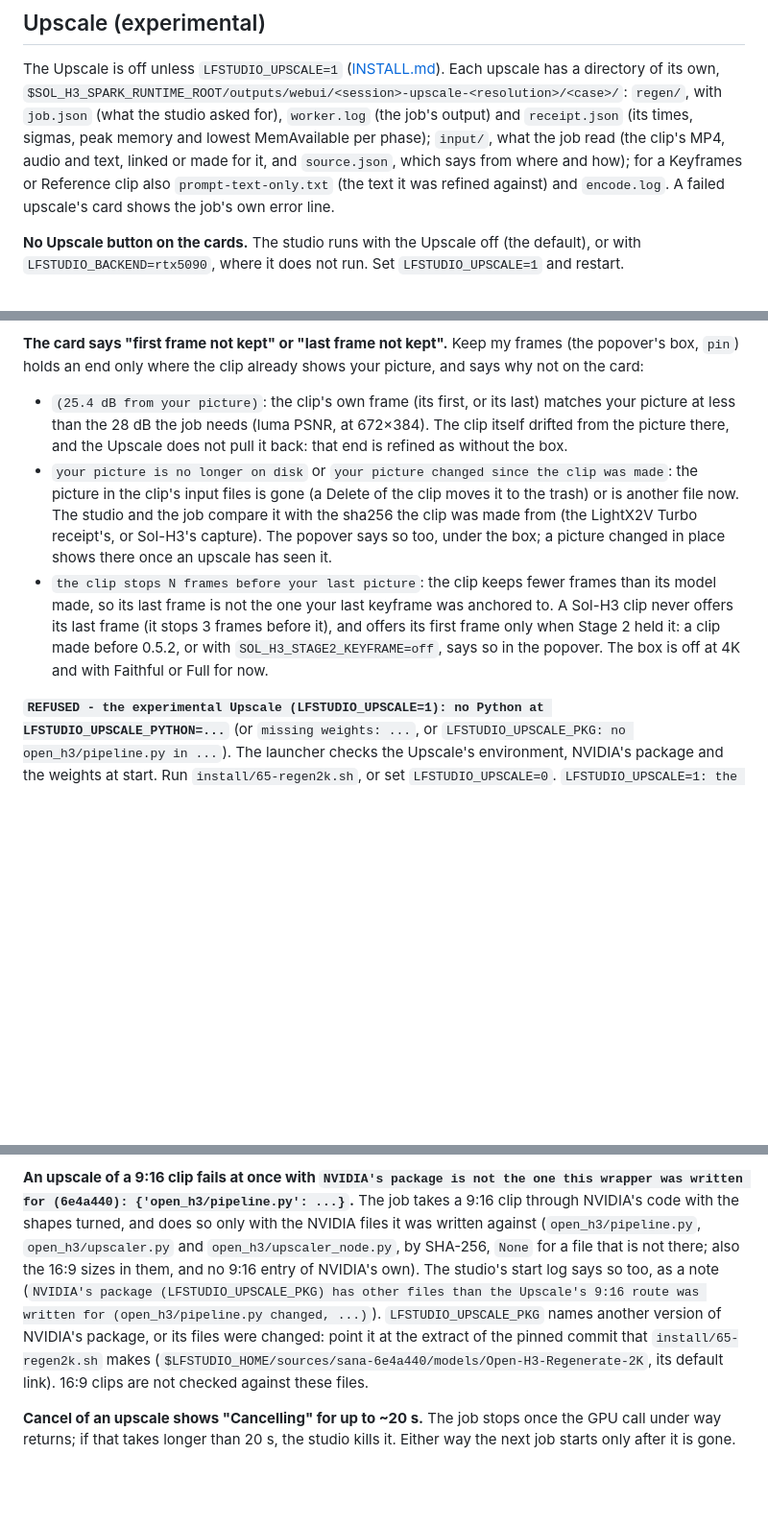
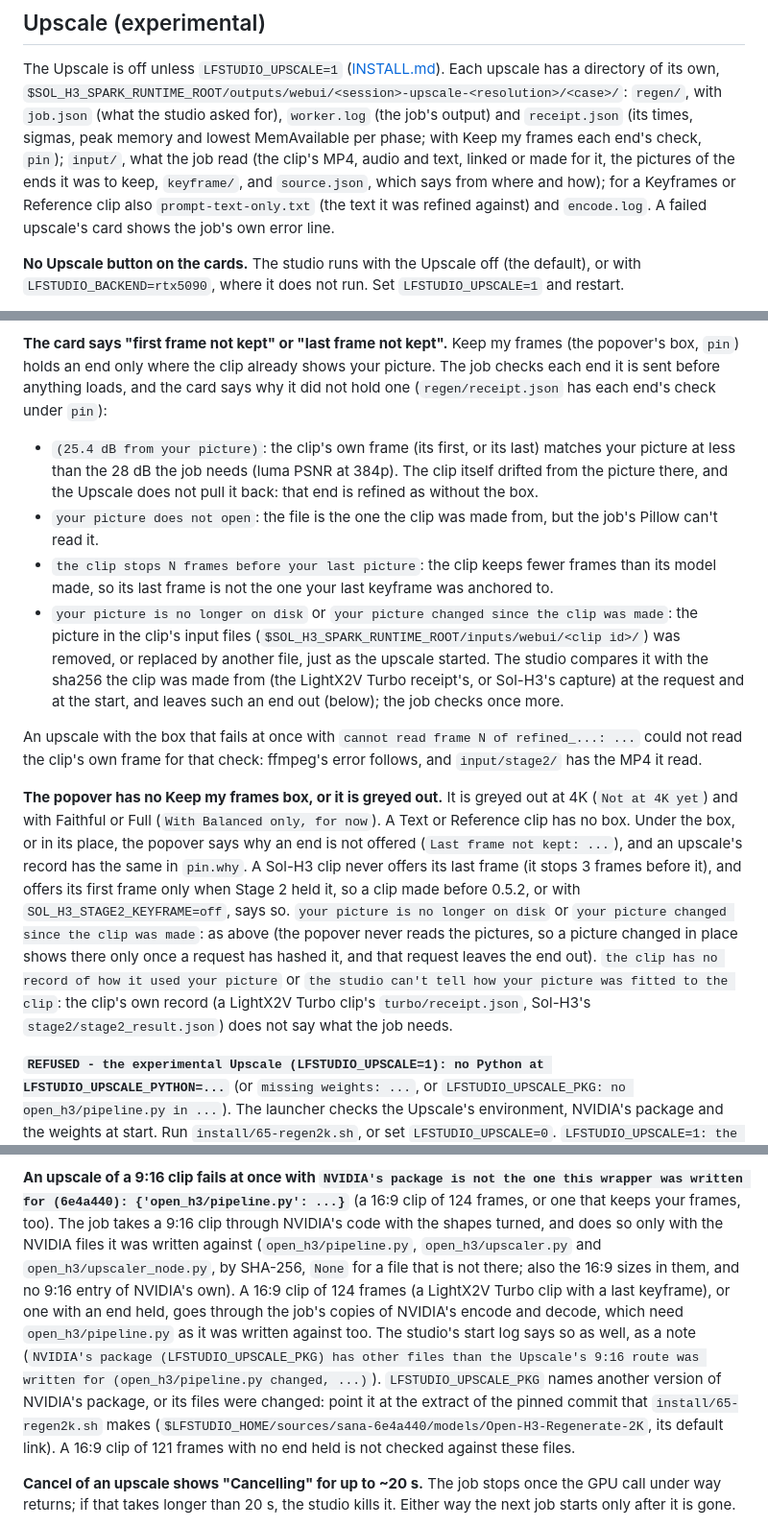
Before and after one commit to slogonomo/lf-studio, a Markdown page: docs/TROUBLESHOOTING.md, 3 parts joined by grey strips. Shown at 96% size. Drawn GitHub-style; blank space fills up the shorter version.

Commit message:
Docs: troubleshooting for Keep my frames
Why the card says an end was not kept, why the popover has no box or a
greyed-out one, the receipt's and the input folder's parts, and that a
16:9 clip of 124 frames or with an end held is also checked against
NVIDIA's pipeline.py.

```diff
--- a/docs/TROUBLESHOOTING.md
+++ b/docs/TROUBLESHOOTING.md
@@ -294,10 +294,10 @@ its environment has `LFSTUDIO_MCP_OUT_ANYWHERE=1`. Point `LFSTUDIO_OUT_DIR` at t
 The Upscale is off unless `LFSTUDIO_UPSCALE=1` ([INSTALL.md](INSTALL.md#experimental-upscale)). Each upscale has a
 directory of its own, `$SOL_H3_SPARK_RUNTIME_ROOT/outputs/webui/<session>-upscale-<resolution>/<case>/`: `regen/`, with
 `job.json` (what the studio asked for), `worker.log` (the job's output) and `receipt.json` (its times, sigmas, peak
-memory and lowest MemAvailable per phase); `input/`, what the job read (the clip's MP4, audio and text, linked or
-made for it, and `source.json`, which says from where and how); for a Keyframes or Reference clip also
-`prompt-text-only.txt` (the text it was refined against) and `encode.log`. A failed upscale's card shows the job's own
-error line.
+memory and lowest MemAvailable per phase; with Keep my frames each end's check, `pin`); `input/`, what the job read
+(the clip's MP4, audio and text, linked or made for it, the pictures of the ends it was to keep, `keyframe/`, and
+`source.json`, which says from where and how); for a Keyframes or Reference clip also `prompt-text-only.txt` (the
+text it was refined against) and `encode.log`. A failed upscale's card shows the job's own error line.
 
 **No Upscale button on the cards.** The studio runs with the Upscale off (the default), or with
 `LFSTUDIO_BACKEND=rtx5090`, where it does not run. Set `LFSTUDIO_UPSCALE=1` and restart.
@@ -332,19 +332,32 @@ popover says so at 4K): it ends 3 frames before your last keyframe. A 576p clip
 popover says too.
 
 **The card says "first frame not kept" or "last frame not kept".** Keep my frames (the popover's box, `pin`) holds an
-end only where the clip already shows your picture, and says why not on the card:
+end only where the clip already shows your picture. The job checks each end it is sent before anything loads, and the
+card says why it did not hold one (`regen/receipt.json` has each end's check under `pin`):
 - `(25.4 dB from your picture)`: the clip's own frame (its first, or its last) matches your picture at less than the
-  28 dB the job needs (luma PSNR, at 672×384). The clip itself drifted from the picture there, and the Upscale does
-  not pull it back: that end is refined as without the box.
-- `your picture is no longer on disk` or `your picture changed since the clip was made`: the picture in the clip's
-  input files is gone (a Delete of the clip moves it to the trash) or is another file now. The studio and the job
-  compare it with the sha256 the clip was made from (the LightX2V Turbo receipt's, or Sol-H3's capture). The popover
-  says so too, under the box; a picture changed in place shows there once an upscale has seen it.
+  28 dB the job needs (luma PSNR at 384p). The clip itself drifted from the picture there, and the Upscale does not
+  pull it back: that end is refined as without the box.
+- `your picture does not open`: the file is the one the clip was made from, but the job's Pillow can't read it.
 - `the clip stops N frames before your last picture`: the clip keeps fewer frames than its model made, so its last
   frame is not the one your last keyframe was anchored to.
-A Sol-H3 clip never offers its last frame (it stops 3 frames before it), and offers its first frame only when Stage 2
-held it: a clip made before 0.5.2, or with `SOL_H3_STAGE2_KEYFRAME=off`, says so in the popover. The box is off at
-4K and with Faithful or Full for now.
+- `your picture is no longer on disk` or `your picture changed since the clip was made`: the picture in the clip's
+  input files (`$SOL_H3_SPARK_RUNTIME_ROOT/inputs/webui/<clip id>/`) was removed, or replaced by another file, just
+  as the upscale started. The studio compares it with the sha256 the clip was made from (the LightX2V Turbo receipt's,
+  or Sol-H3's capture) at the request and at the start, and leaves such an end out (below); the job checks once more.
+
+An upscale with the box that fails at once with `cannot read frame N of refined_...: ...` could not read the clip's own
+frame for that check: ffmpeg's error follows, and `input/stage2/` has the MP4 it read.
+
+**The popover has no Keep my frames box, or it is greyed out.** It is greyed out at 4K (`Not at 4K yet`) and with
+Faithful or Full (`With Balanced only, for now`). A Text or Reference clip has no box. Under the box, or in its place,
+the popover says why an end is not offered (`Last frame not kept: ...`), and an upscale's record has the same in
+`pin.why`. A Sol-H3 clip never offers its last frame (it stops 3 frames before it), and offers its first frame only
+when Stage 2 held it, so a clip made before 0.5.2, or with `SOL_H3_STAGE2_KEYFRAME=off`, says so. `your picture is no
+longer on disk` or `your picture changed since the clip was made`: as above (the popover never reads the pictures, so
+a picture changed in place shows there only once a request has hashed it, and that request leaves the end out). `the
+clip has no record of how it used your picture` or `the studio can't tell how your picture was fitted to the clip`:
+the clip's own record (a LightX2V Turbo clip's `turbo/receipt.json`, Sol-H3's `stage2/stage2_result.json`) does not
+say what the job needs.
 
 **`REFUSED - the experimental Upscale (LFSTUDIO_UPSCALE=1): no Python at LFSTUDIO_UPSCALE_PYTHON=...`** (or
 `missing weights: ...`, or `LFSTUDIO_UPSCALE_PKG: no open_h3/pipeline.py in ...`). The launcher checks the Upscale's
@@ -384,14 +397,17 @@ upscale waits while any clip is queued, also one queued after it, since it close
 loads them again, and with `LFSTUDIO_PRELOAD=1` the studio warms them up again once the upscale is done.
 
 **An upscale of a 9:16 clip fails at once with `NVIDIA's package is not the one this wrapper was written for
-(6e4a440): {'open_h3/pipeline.py': ...}`.** The job takes a 9:16 clip through NVIDIA's code with the shapes turned,
-and does so only with the NVIDIA files it was written against (`open_h3/pipeline.py`, `open_h3/upscaler.py` and
-`open_h3/upscaler_node.py`, by SHA-256, `None` for a file that is not there; also the 16:9 sizes in them, and no 9:16
-entry of NVIDIA's own). The studio's start log says so too, as a note (`NVIDIA's package (LFSTUDIO_UPSCALE_PKG) has
-other files than the Upscale's 9:16 route was written for (open_h3/pipeline.py changed, ...)`). `LFSTUDIO_UPSCALE_PKG`
-names another version of NVIDIA's package, or its files were changed: point it at the extract of the pinned commit
-that `install/65-regen2k.sh` makes (`$LFSTUDIO_HOME/sources/sana-6e4a440/models/Open-H3-Regenerate-2K`, its default
-link). 16:9 clips are not checked against these files.
+(6e4a440): {'open_h3/pipeline.py': ...}`** (a 16:9 clip of 124 frames, or one that keeps your frames, too). The job
+takes a 9:16 clip through NVIDIA's code with the shapes turned, and does so only with the NVIDIA files it was written
+against (`open_h3/pipeline.py`, `open_h3/upscaler.py` and `open_h3/upscaler_node.py`, by SHA-256, `None` for a file
+that is not there; also the 16:9 sizes in them, and no 9:16 entry of NVIDIA's own). A 16:9 clip of 124 frames (a
+LightX2V Turbo clip with a last keyframe), or one with an end held, goes through the job's copies of NVIDIA's encode
+and decode, which need `open_h3/pipeline.py` as it was written against too. The studio's start log says so as well, as a note (`NVIDIA's
+package (LFSTUDIO_UPSCALE_PKG) has other files than the Upscale's 9:16 route was written for (open_h3/pipeline.py
+changed, ...)`). `LFSTUDIO_UPSCALE_PKG` names another version of NVIDIA's package, or its files were changed: point it
+at the extract of the pinned commit that `install/65-regen2k.sh` makes
+(`$LFSTUDIO_HOME/sources/sana-6e4a440/models/Open-H3-Regenerate-2K`, its default link). A 16:9 clip of 121 frames
+with no end held is not checked against these files.
 
 **Cancel of an upscale shows "Cancelling" for up to ~20 s.** The job stops once the GPU call under way returns; if
 that takes longer than 20 s, the studio kills it. Either way the next job starts only after it is gone.
```
